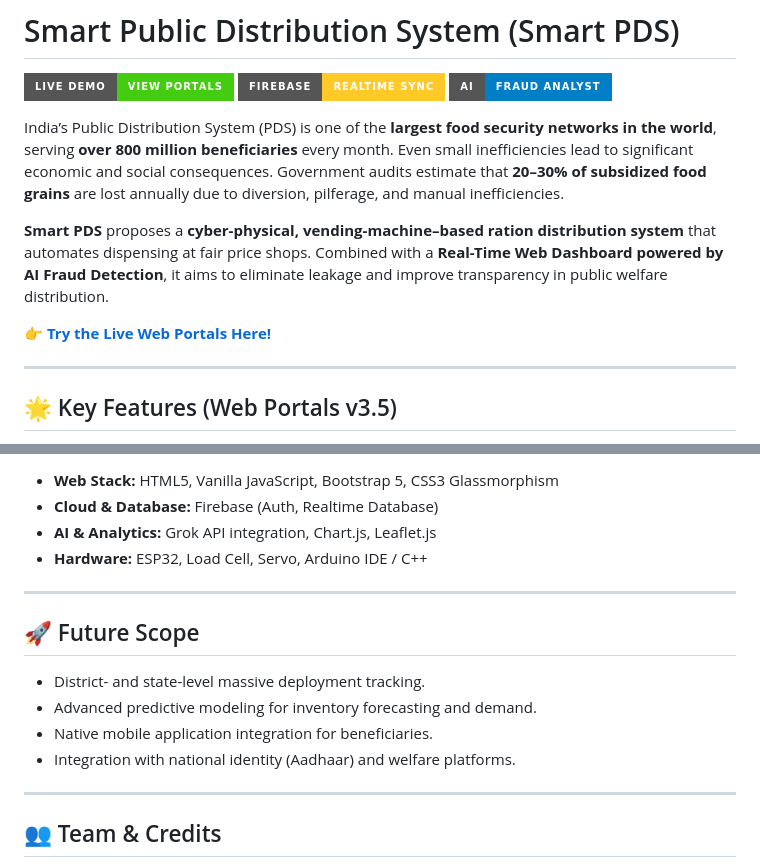
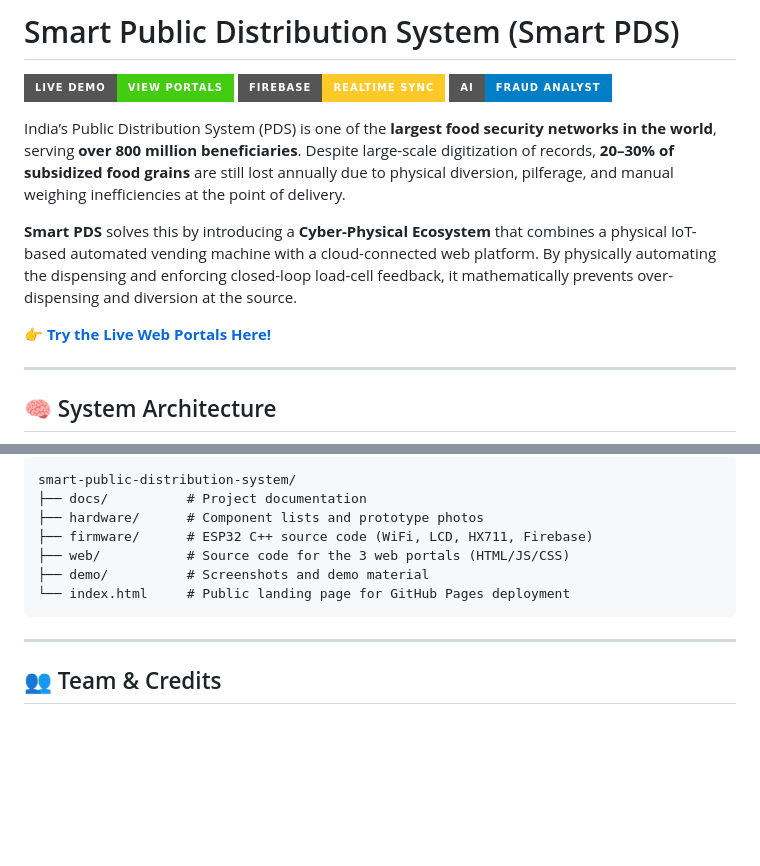
Before and after one commit to VaishakSCEM543/smart-public-distribution-system, a Markdown page: README.md, 2 parts joined by grey strips. Drawn GitHub-style; badges without logos; blank space fills up the shorter version.

````diff
--- a/README.md
+++ b/README.md
@@ -4,13 +4,13 @@
 [![Firebase](https://img.shields.io/badge/Firebase-Realtime_Sync-FFCA28?style=for-the-badge&logo=firebase&logoColor=white)](https://firebase.google.com/)
 [![AI](https://img.shields.io/badge/AI-Fraud_Analyst-blue?style=for-the-badge&logo=robot&logoColor=white)](https://x.ai)
 
-India’s Public Distribution System (PDS) is one of the **largest food security networks in the world**, serving **over 800 million beneficiaries** every month. Even small inefficiencies lead to significant economic and social consequences. Government audits estimate that **20–30% of subsidized food grains** are lost annually due to diversion, pilferage, and manual inefficiencies.
+India’s Public Distribution System (PDS) is one of the **largest food security networks in the world**, serving **over 800 million beneficiaries**. Despite large-scale digitization of records, **20–30% of subsidized food grains** are still lost annually due to physical diversion, pilferage, and manual weighing inefficiencies at the point of delivery.
 
-**Smart PDS** proposes a **cyber-physical, vending-machine–based ration distribution system** that automates dispensing at fair price shops. Combined with a **Real-Time Web Dashboard powered by AI Fraud Detection**, it aims to eliminate leakage and improve transparency in public welfare distribution.
+**Smart PDS** solves this by introducing a **Cyber-Physical Ecosystem** that combines a physical IoT-based automated vending machine with a cloud-connected web platform. By physically automating the dispensing and enforcing closed-loop load-cell feedback, it mathematically prevents over-dispensing and diversion at the source.
 
 👉 **[Try the Live Web Portals Here!](https://vaishakscem543.github.io/smart-public-distribution-system/)**
 
 ---
 
-## 🌟 Key Features (Web Portals v3.5)
+## 🧠 System Architecture
 
@@ -83,17 +100,13 @@ The system follows a **four-layer architecture**:
 
-- **Web Stack:** HTML5, Vanilla JavaScript, Bootstrap 5, CSS3 Glassmorphism
-- **Cloud & Database:** Firebase (Auth, Realtime Database)
-- **AI & Analytics:** Grok API integration, Chart.js, Leaflet.js
-- **Hardware:** ESP32, Load Cell, Servo, Arduino IDE / C++
-
----
-
-## 🚀 Future Scope
-
-- District- and state-level massive deployment tracking.
-- Advanced predictive modeling for inventory forecasting and demand.
-- Native mobile application integration for beneficiaries.
-- Integration with national identity (Aadhaar) and welfare platforms.
+```text
+smart-public-distribution-system/
+├── docs/          # Project documentation
+├── hardware/      # Component lists and prototype photos
+├── firmware/      # ESP32 C++ source code (WiFi, LCD, HX711, Firebase)
+├── web/           # Source code for the 3 web portals (HTML/JS/CSS)
+├── demo/          # Screenshots and demo material
+└── index.html     # Public landing page for GitHub Pages deployment
+```
 
 ---
 
````
Also changed, not shown: other parts of README.md (+56 -39 lines).
